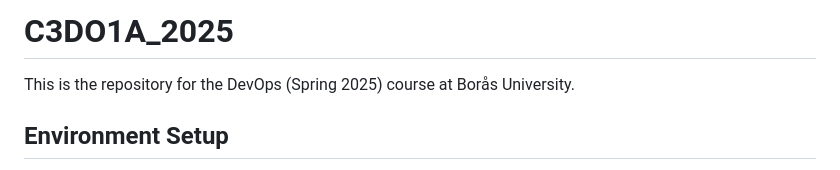
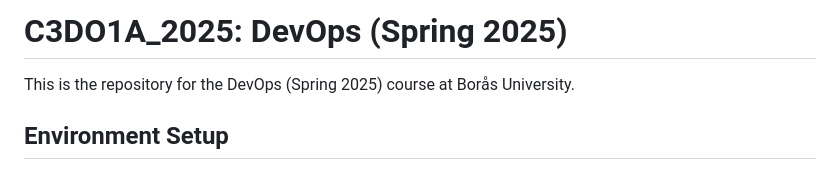
Before and after one commit to paga-hb/C3DO1A_2025, a Markdown page: README.md, the part around the change. GitHub-like rendering.

```diff
--- a/README.md
+++ b/README.md
@@ -1,4 +1,4 @@
-# C3DO1A_2025
+# C3DO1A_2025: DevOps (Spring 2025)
 This is the repository for the DevOps (Spring 2025) course at Borås University.
 
 ## Environment Setup
```
